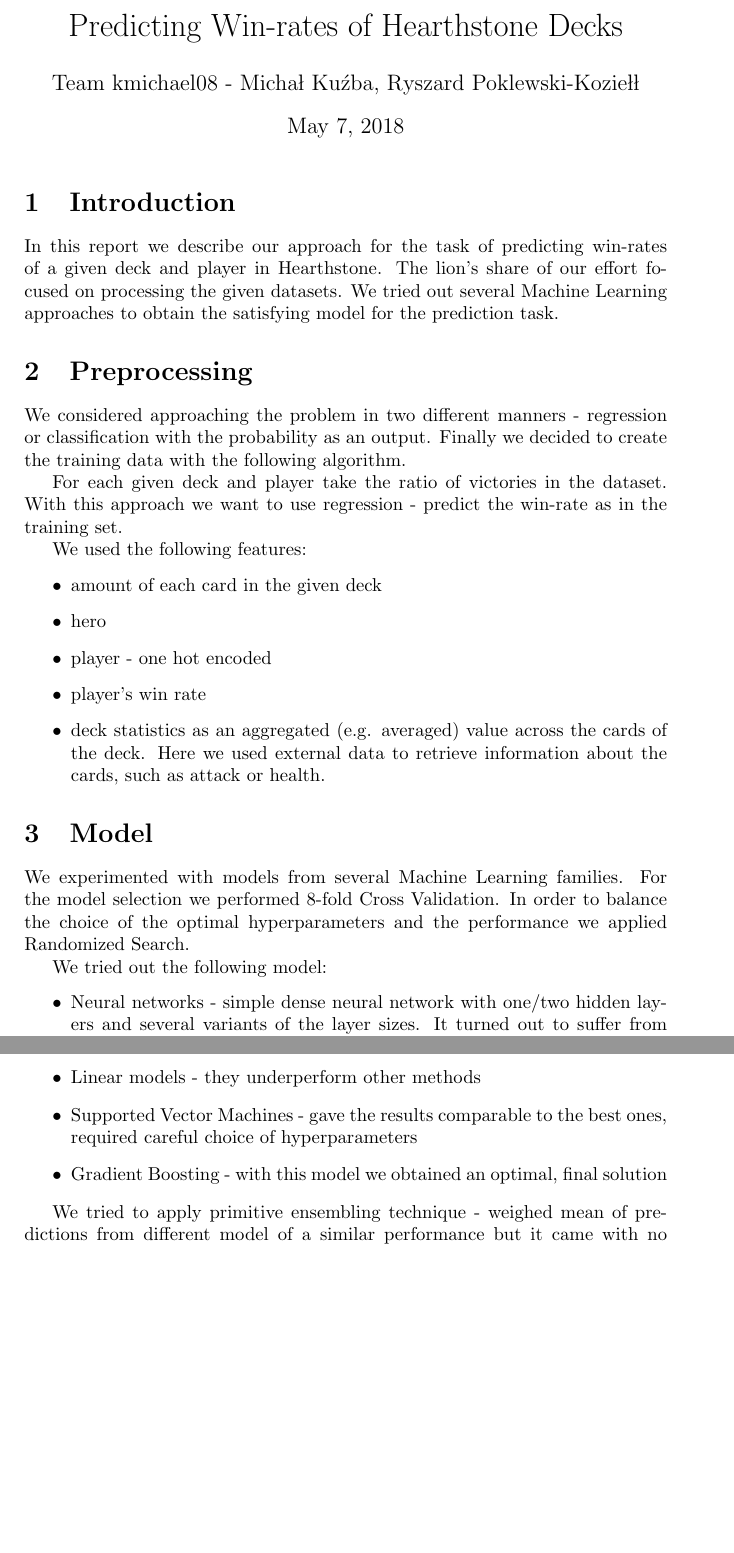
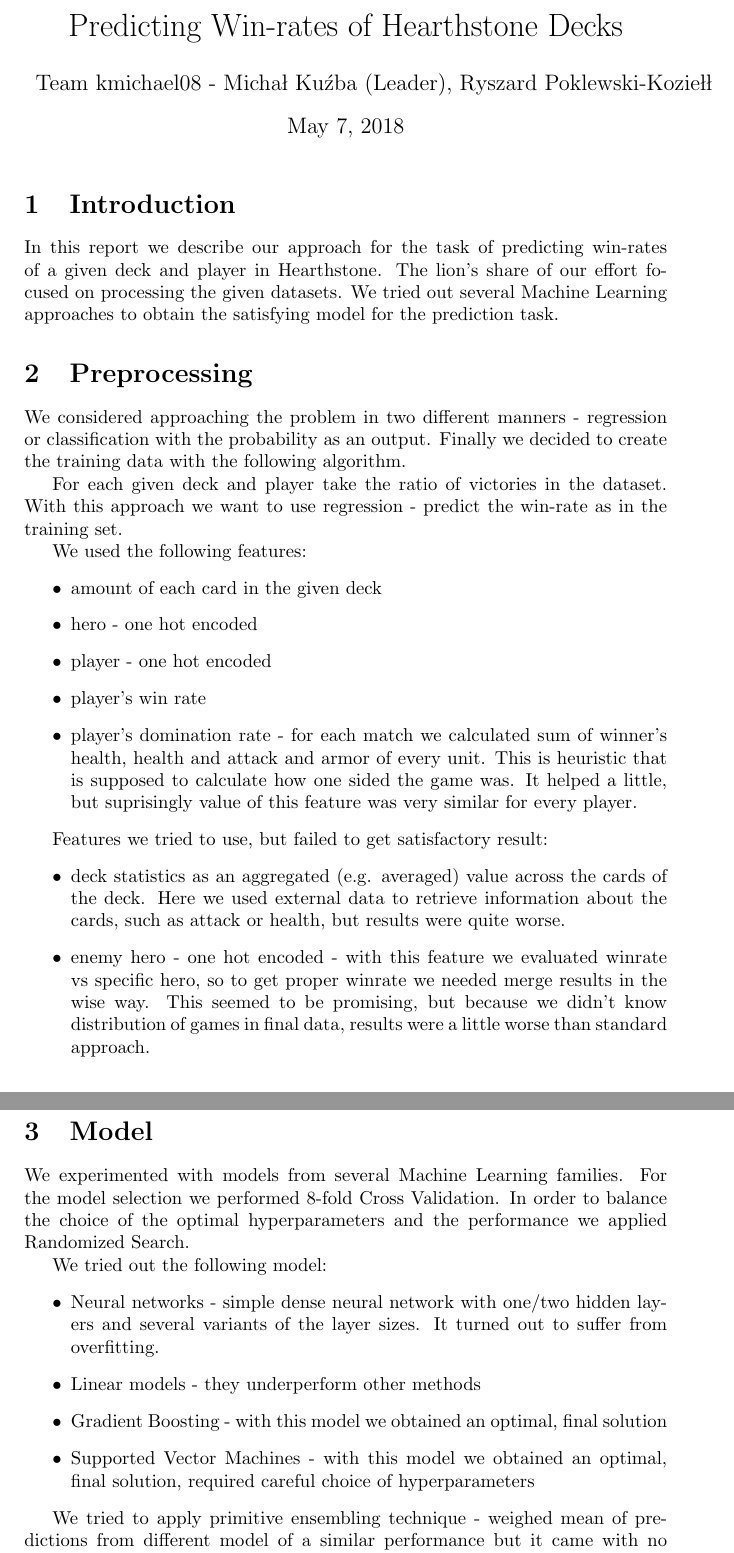
Before and after one commit to kmichael08/hearthstone-prediction-AAIA, a LaTeX document (raport.tex): two parts of pages 1 and 2 of 2, joined at a grey line, cut so that both start at the same text, the shorter picture padded with empty space. Compiled offline with pdfLaTeX.

Commit message:
Better report

```diff
--- a/raport.tex
+++ b/raport.tex
@@ -8,7 +8,7 @@
 
 \title{Predicting Win-rates of Hearthstone Decks}
 
-\author{Team kmichael08 - Michał Kuźba, Ryszard Poklewski-Koziełł}
+\author{Team kmichael08 - Michał Kuźba (Leader), Ryszard Poklewski-Koziełł}
 
 \date{\today}
 
@@ -32,10 +32,16 @@
 We used the following features:
 \begin{itemize}
 \item amount of each card in the given deck
-\item hero
+\item hero - one hot encoded
 \item player - one hot encoded
 \item player's win rate
-\item deck statistics as an aggregated (e.g. averaged) value across the cards of the deck. Here we used external data to retrieve information about the cards, such as attack or health.
+\item player's domination rate - for each match we calculated sum of winner's health, health and attack and armor of every unit. This is heuristic that is supposed to calculate how one sided the game was. It helped a little, but suprisingly value of this feature was very similar for every player.
+\end{itemize}
+
+Features we tried to use, but failed to get satisfactory result:
+\begin{itemize}
+\item deck statistics as an aggregated (e.g. averaged) value across the cards of the deck. Here we used external data to retrieve information about the cards, such as attack or health, but results were quite worse.
+\item enemy hero - one hot encoded - with this feature we evaluated winrate vs specific hero, so to get proper winrate we needed merge results in the wise way. This seemed to be promising, but because we didn't know distribution of games in final data, results were a little worse than standard approach.
 
 % TODO source of external data
 % TODO czy i jak uzylismy tych statystyk o przebiegu rozgrywki
@@ -51,8 +57,8 @@
 \begin{itemize}
 \item Neural networks - simple dense neural network with one/two hidden layers and several variants of the layer sizes. It turned out to suffer from overfitting.
 \item Linear models - they underperform other methods
-\item Supported Vector Machines - gave the results comparable to the best ones, required careful choice of hyperparameters
-\item Gradient Boosting - with this model we obtained an optimal, final solution
+\item Gradient Boosting - with this model we obtained an optimal, final solution %to nie jest ostatecznie, czemu to jest złe
+\item Supported Vector Machines - with this model we obtained an optimal, final solution, required careful choice of hyperparameters
 \end{itemize}
 
 
```
